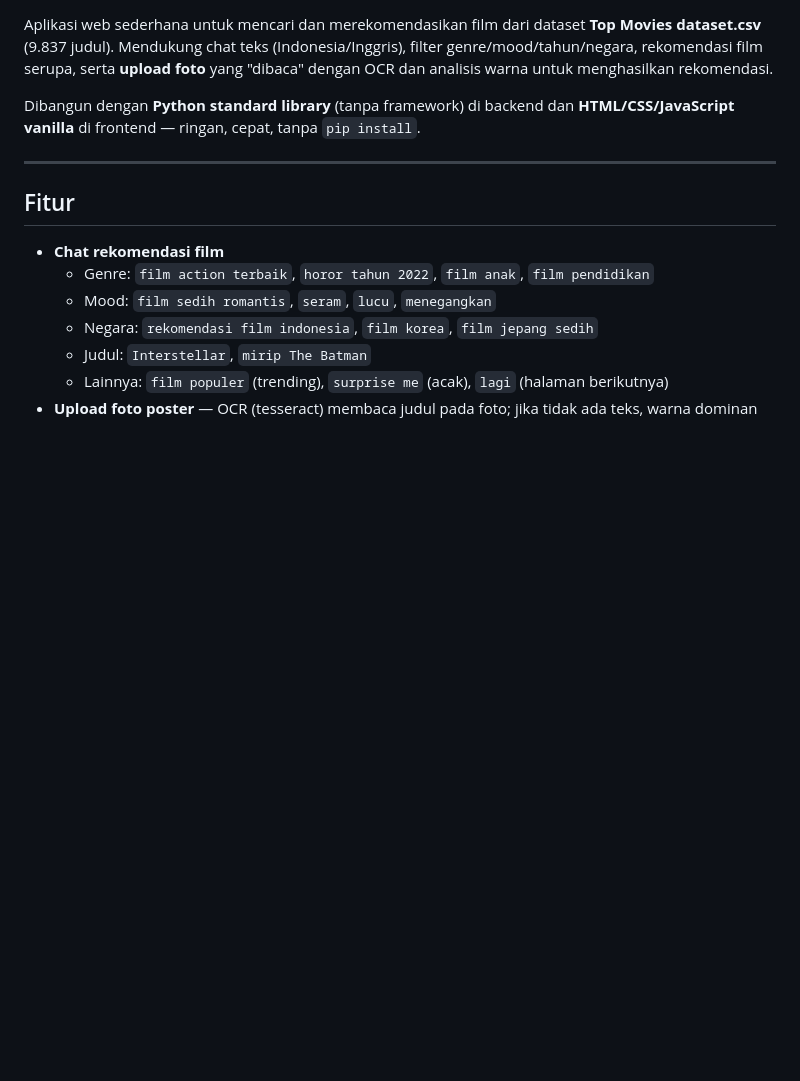
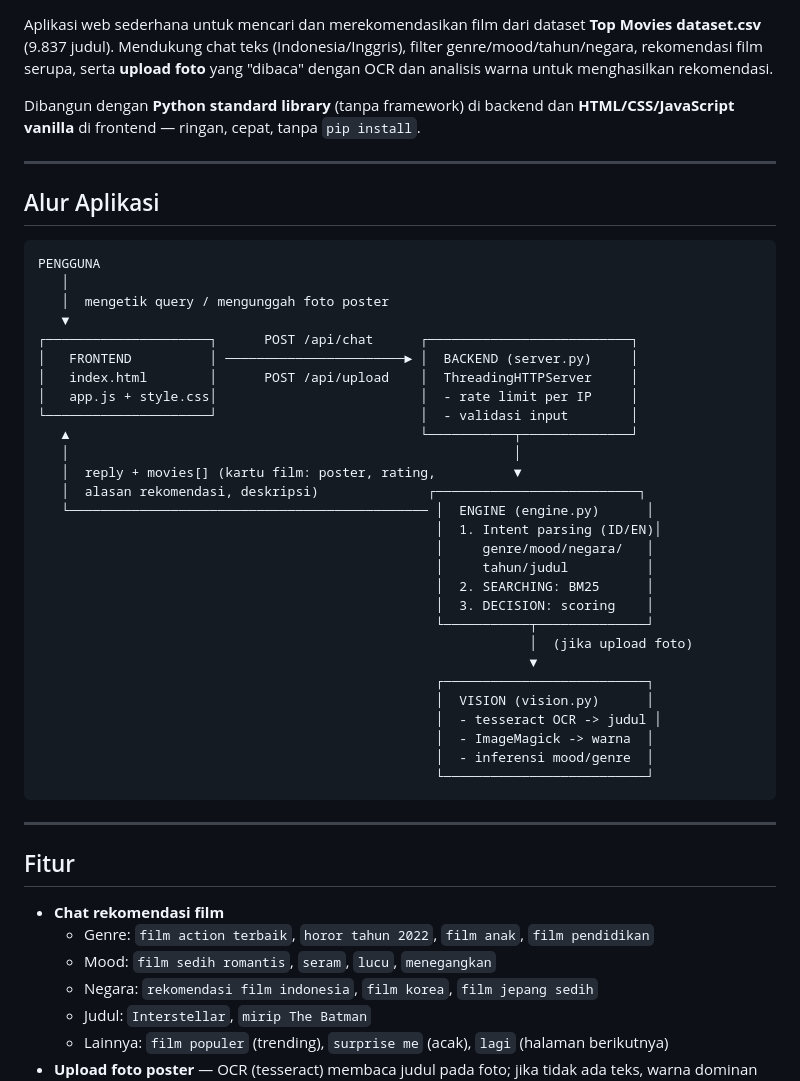
Before and after one commit to aliusman67/CinePicks, a Markdown page: README.md, the part around one of its changes. Rendered like a GitHub page; blank space fills up the shorter version.

````diff
--- a/README.md
+++ b/README.md
@@ -7,6 +9,41 @@ yang "dibaca" dengan OCR dan analisis warna untuk menghasilkan rekomendasi.
 
 Dibangun dengan **Python standard library** (tanpa framework) di backend dan
 **HTML/CSS/JavaScript vanilla** di frontend — ringan, cepat, tanpa `pip install`.
+
+---
+
+## Alur Aplikasi
+
+```
+PENGGUNA
+   │
+   │  mengetik query / mengunggah foto poster
+   ▼
+┌─────────────────────┐      POST /api/chat      ┌──────────────────────────┐
+│   FRONTEND          │ ───────────────────────► │  BACKEND (server.py)     │
+│   index.html        │      POST /api/upload    │  ThreadingHTTPServer     │
+│   app.js + style.css│                          │  - rate limit per IP     │
+└─────────────────────┘                          │  - validasi input        │
+   ▲                                             └───────────┬──────────────┘
+   │                                                         │
+   │  reply + movies[] (kartu film: poster, rating,          ▼
+   │  alasan rekomendasi, deskripsi)              ┌──────────────────────────┐
+   └────────────────────────────────────────────── │  ENGINE (engine.py)      │
+                                                   │  1. Intent parsing (ID/EN)│
+                                                   │     genre/mood/negara/   │
+                                                   │     tahun/judul          │
+                                                   │  2. SEARCHING: BM25      │
+                                                   │  3. DECISION: scoring    │
+                                                   └───────────┬──────────────┘
+                                                               │  (jika upload foto)
+                                                               ▼
+                                                   ┌──────────────────────────┐
+                                                   │  VISION (vision.py)      │
+                                                   │  - tesseract OCR -> judul │
+                                                   │  - ImageMagick -> warna  │
+                                                   │  - inferensi mood/genre  │
+                                                   └──────────────────────────┘
+```
 
 ---
 
````
Also changed, not shown: other parts of README.md (+2 -0 lines).
